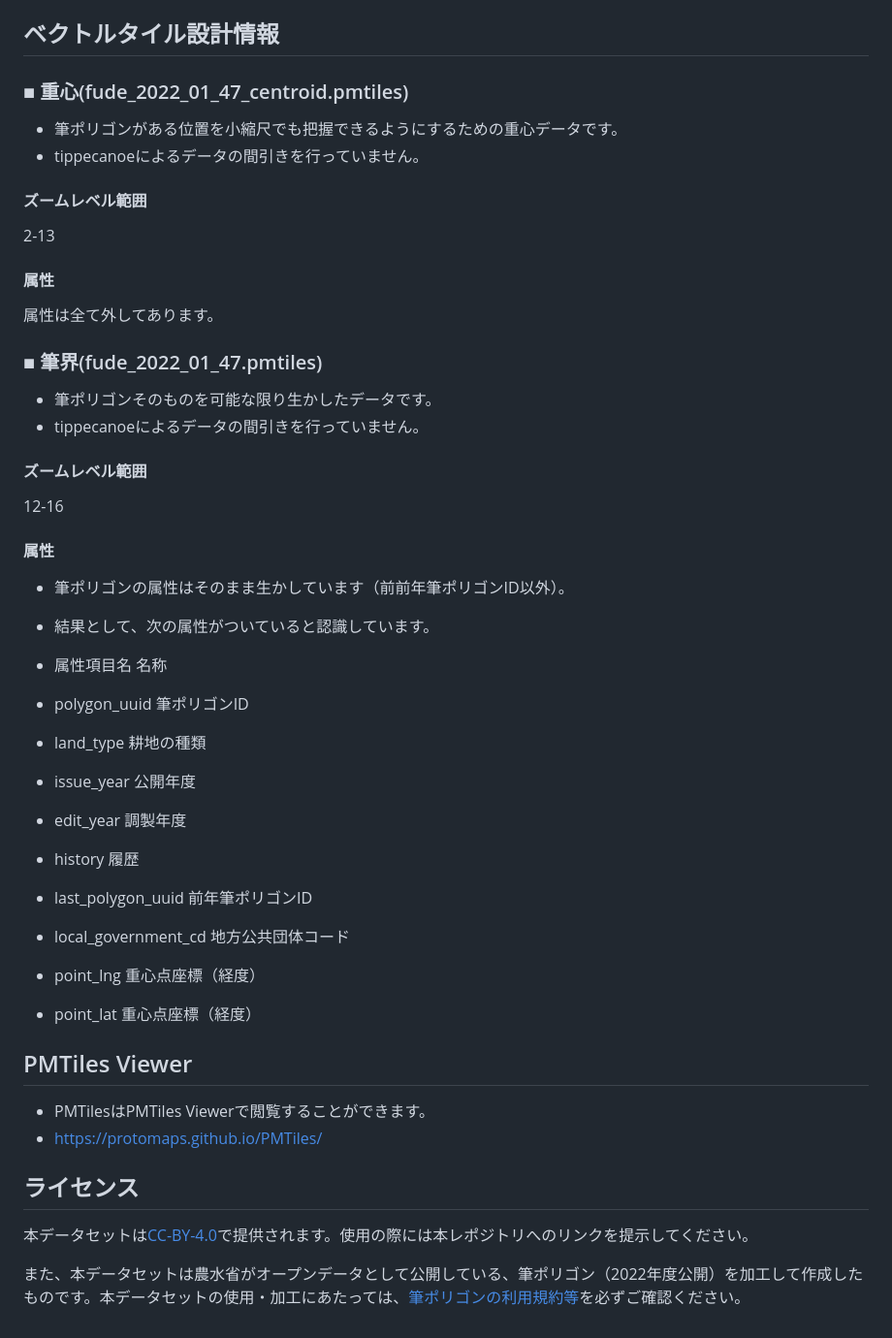
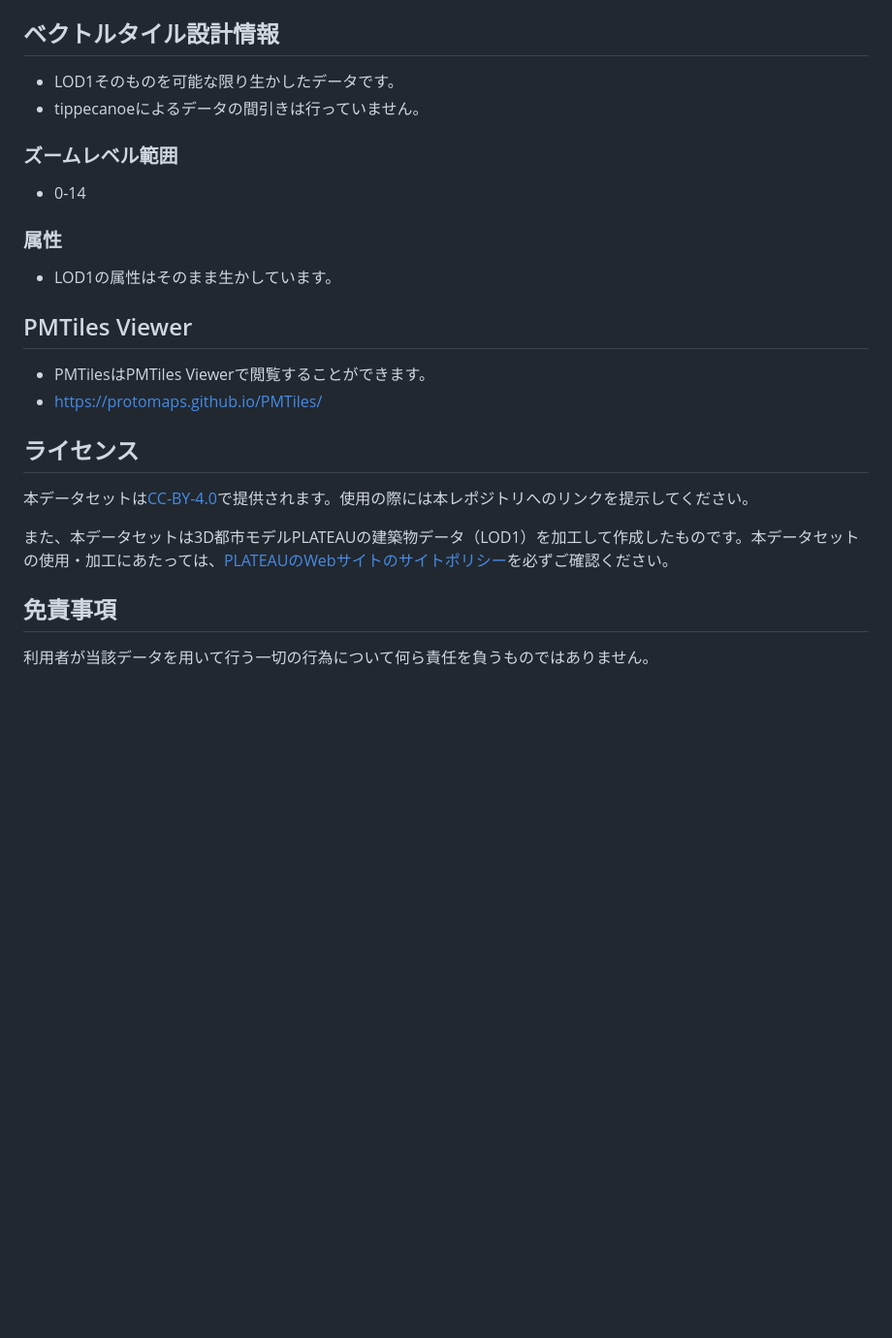
Before and after one commit to shi-works/plateau-lod1-bldg-pmtiles, a Markdown page: README.md, the part around the change printed below. Shown: that part at 97% size. GitHub-like rendering; blank space fills up the shorter version.

```diff
--- a/README.md
+++ b/README.md
@@ -69,37 +69,14 @@
 - `https://pmtiles-data.s3.ap-northeast-1.amazonaws.com/plateau/47201_naha-shi_lod1_Building.pmtiles`(24.9MB)
 
 ## ベクトルタイル設計情報
-### ■ 重心(fude_2022_01_47_centroid.pmtiles)
-- 筆ポリゴンがある位置を小縮尺でも把握できるようにするための重心データです。
-- tippecanoeによるデータの間引きを行っていません。
+- LOD1そのものを可能な限り生かしたデータです。
+- tippecanoeによるデータの間引きは行っていません。
 
-#### ズームレベル範囲
-2-13
+### ズームレベル範囲
+- 0-14
 
-#### 属性
-属性は全て外してあります。
-
-### ■ 筆界(fude_2022_01_47.pmtiles)
-- 筆ポリゴンそのものを可能な限り生かしたデータです。
-- tippecanoeによるデータの間引きを行っていません。
-
-#### ズームレベル範囲
-12-16
-
-#### 属性
-- 筆ポリゴンの属性はそのまま生かしています（前前年筆ポリゴンID以外）。
-- 結果として、次の属性がついていると認識しています。
-
-- 属性項目名 名称
-- polygon_uuid 筆ポリゴンID
-- land_type 耕地の種類
-- issue_year 公開年度
-- edit_year 調製年度
-- history 履歴
-- last_polygon_uuid 前年筆ポリゴンID
-- local_government_cd 地方公共団体コード
-- point_lng 重心点座標（経度）
-- point_lat 重心点座標（経度）
+### 属性
+- LOD1の属性はそのまま生かしています。
 
 ## PMTiles Viewer
 - PMTilesはPMTiles Viewerで閲覧することができます。
@@ -110,2 +87,5 @@
 
-また、本データセットは農水省がオープンデータとして公開している、筆ポリゴン（2022年度公開）を加工して作成したものです。本データセットの使用・加工にあたっては、[筆ポリゴンの利用規約等](https://www.maff.go.jp/j/tokei/porigon/)を必ずご確認ください。
+また、本データセットは3D都市モデルPLATEAUの建築物データ（LOD1）を加工して作成したものです。本データセットの使用・加工にあたっては、[PLATEAUのWebサイトのサイトポリシー](https://www.mlit.go.jp/plateau/site-policy/)を必ずご確認ください。
+
+## 免責事項
+利用者が当該データを用いて行う一切の行為について何ら責任を負うものではありません。
```
Also changed, not shown: other parts of README.md (+1 -1 lines).
